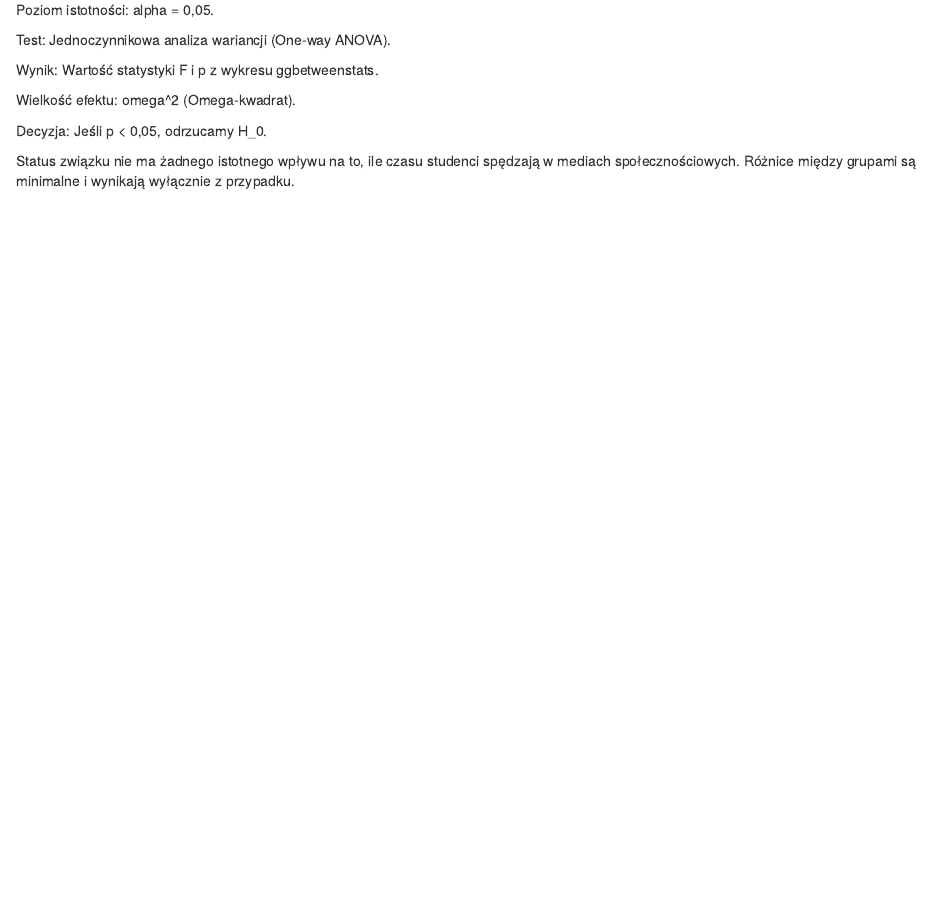
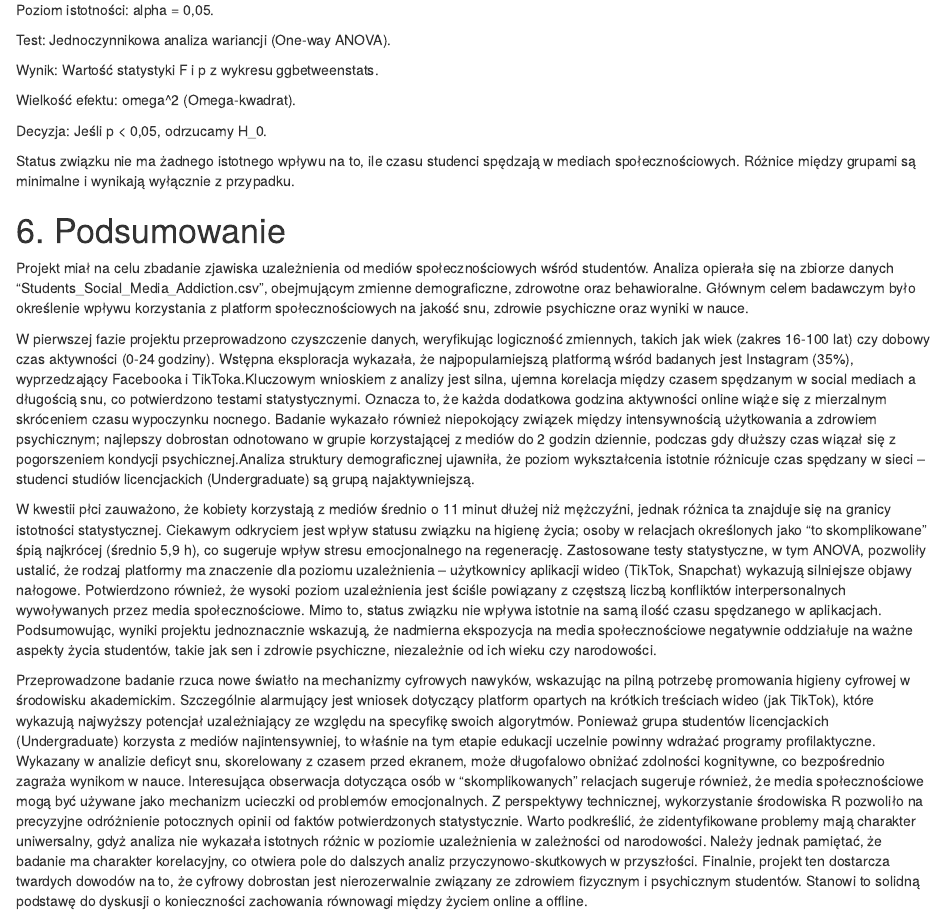
Before and after one commit to murdzakarolina/Projekt-zespolowyPG-Analiza-Danych-w-R, an R Markdown document (raport.Rmd): the page in a window 1100 px wide, from 12480 px down. Rendered offline with R 4.5, knitr and Pandoc, with nearby package versions; drawn as R Markdown's standard HTML page in place of the format the file asks for; code that draws random numbers runs with fixed seeds of ours; some code elsewhere in the file could not run offline.

Commit message:
podsumowanie

```diff
--- a/raport.Rmd
+++ b/raport.Rmd
@@ -590,3 +590,13 @@ Wielkość efektu: omega^2 (Omega-kwadrat).
 Decyzja: Jeśli p < 0,05, odrzucamy H_0.
 
 Status związku nie ma żadnego istotnego wpływu na to, ile czasu studenci spędzają w mediach społecznościowych. Różnice między grupami są minimalne i wynikają wyłącznie z przypadku.
+
+# 6. Podsumowanie
+
+Projekt miał na celu zbadanie zjawiska uzależnienia od mediów społecznościowych wśród studentów. Analiza opierała się na zbiorze danych "Students_Social_Media_Addiction.csv", obejmującym zmienne demograficzne, zdrowotne oraz behawioralne. Głównym celem badawczym było określenie wpływu korzystania z platform społecznościowych na jakość snu, zdrowie psychiczne oraz wyniki w nauce.
+
+W pierwszej fazie projektu przeprowadzono czyszczenie danych, weryfikując logiczność zmiennych, takich jak wiek (zakres 16-100 lat) czy dobowy czas aktywności (0-24 godziny). Wstępna eksploracja wykazała, że najpopularniejszą platformą wśród badanych jest Instagram (35%), wyprzedzający Facebooka i TikToka.Kluczowym wnioskiem z analizy jest silna, ujemna korelacja między czasem spędzanym w social mediach a długością snu, co potwierdzono testami statystycznymi. Oznacza to, że każda dodatkowa godzina aktywności online wiąże się z mierzalnym skróceniem czasu wypoczynku nocnego. Badanie wykazało również niepokojący związek między intensywnością użytkowania a zdrowiem psychicznym; najlepszy dobrostan odnotowano w grupie korzystającej z mediów do 2 godzin dziennie, podczas gdy dłuższy czas wiązał się z pogorszeniem kondycji psychicznej.Analiza struktury demograficznej ujawniła, że poziom wykształcenia istotnie różnicuje czas spędzany w sieci – studenci studiów licencjackich (Undergraduate) są grupą najaktywniejszą.
+
+W kwestii płci zauważono, że kobiety korzystają z mediów średnio o 11 minut dłużej niż mężczyźni, jednak różnica ta znajduje się na granicy istotności statystycznej. Ciekawym odkryciem jest wpływ statusu związku na higienę życia; osoby w relacjach określonych jako "to skomplikowane" śpią najkrócej (średnio 5,9 h), co sugeruje wpływ stresu emocjonalnego na regenerację. Zastosowane testy statystyczne, w tym ANOVA, pozwoliły ustalić, że rodzaj platformy ma znaczenie dla poziomu uzależnienia – użytkownicy aplikacji wideo (TikTok, Snapchat) wykazują silniejsze objawy nałogowe. Potwierdzono również, że wysoki poziom uzależnienia jest ściśle powiązany z częstszą liczbą konfliktów interpersonalnych wywoływanych przez media społecznościowe. Mimo to, status związku nie wpływa istotnie na samą ilość czasu spędzanego w aplikacjach. Podsumowując, wyniki projektu jednoznacznie wskazują, że nadmierna ekspozycja na media społecznościowe negatywnie oddziałuje na ważne aspekty życia studentów, takie jak sen i zdrowie psychiczne, niezależnie od ich wieku czy narodowości.
+
+Przeprowadzone badanie rzuca nowe światło na mechanizmy cyfrowych nawyków, wskazując na pilną potrzebę promowania higieny cyfrowej w środowisku akademickim. Szczególnie alarmujący jest wniosek dotyczący platform opartych na krótkich treściach wideo (jak TikTok), które wykazują najwyższy potencjał uzależniający ze względu na specyfikę swoich algorytmów. Ponieważ grupa studentów licencjackich (Undergraduate) korzysta z mediów najintensywniej, to właśnie na tym etapie edukacji uczelnie powinny wdrażać programy profilaktyczne. Wykazany w analizie deficyt snu, skorelowany z czasem przed ekranem, może długofalowo obniżać zdolności kognitywne, co bezpośrednio zagraża wynikom w nauce. Interesująca obserwacja dotycząca osób w "skomplikowanych" relacjach sugeruje również, że media społecznościowe mogą być używane jako mechanizm ucieczki od problemów emocjonalnych. Z perspektywy technicznej, wykorzystanie środowiska R pozwoliło na precyzyjne odróżnienie potocznych opinii od faktów potwierdzonych statystycznie. Warto podkreślić, że zidentyfikowane problemy mają charakter uniwersalny, gdyż analiza nie wykazała istotnych różnic w poziomie uzależnienia w zależności od narodowości. Należy jednak pamiętać, że badanie ma charakter korelacyjny, co otwiera pole do dalszych analiz przyczynowo-skutkowych w przyszłości. Finalnie, projekt ten dostarcza twardych dowodów na to, że cyfrowy dobrostan jest nierozerwalnie związany ze zdrowiem fizycznym i psychicznym studentów. Stanowi to solidną podstawę do dyskusji o konieczności zachowania równowagi między życiem online a offline.
```
